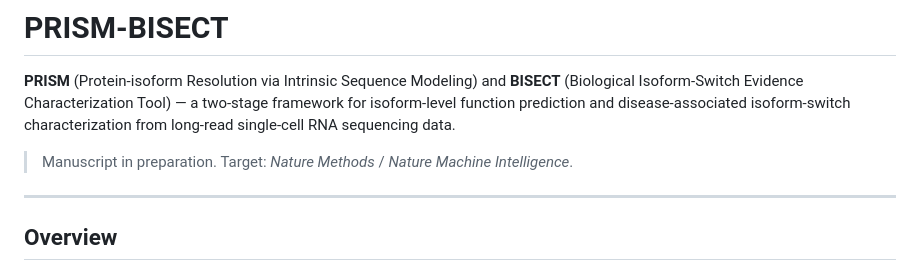
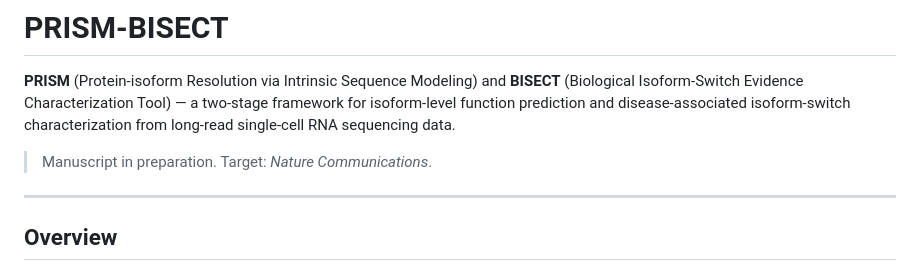
Before and after one commit to leeeeeff/PRISM-BISECT, a Markdown page: README.md, the part around the change. GitHub-like rendering.

```diff
--- a/README.md
+++ b/README.md
@@ -2,7 +2,7 @@
 
 **PRISM** (Protein-isoform Resolution via Intrinsic Sequence Modeling) and **BISECT** (Biological Isoform-Switch Evidence Characterization Tool) — a two-stage framework for isoform-level function prediction and disease-associated isoform-switch characterization from long-read single-cell RNA sequencing data.
 
-> Manuscript in preparation. Target: *Nature Methods* / *Nature Machine Intelligence*.
+> Manuscript in preparation. Target: *Nature Communications*.
 
 ---
 
```
